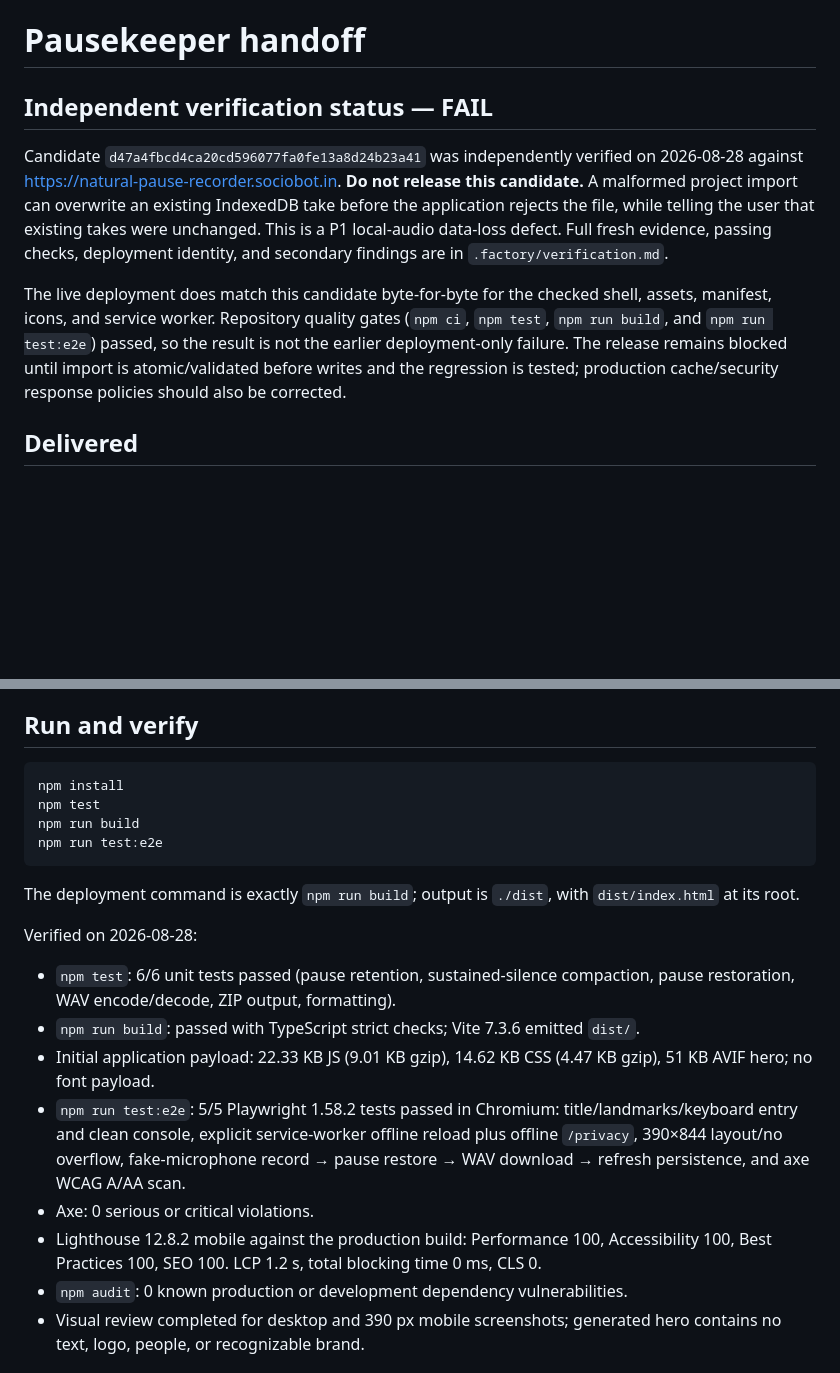
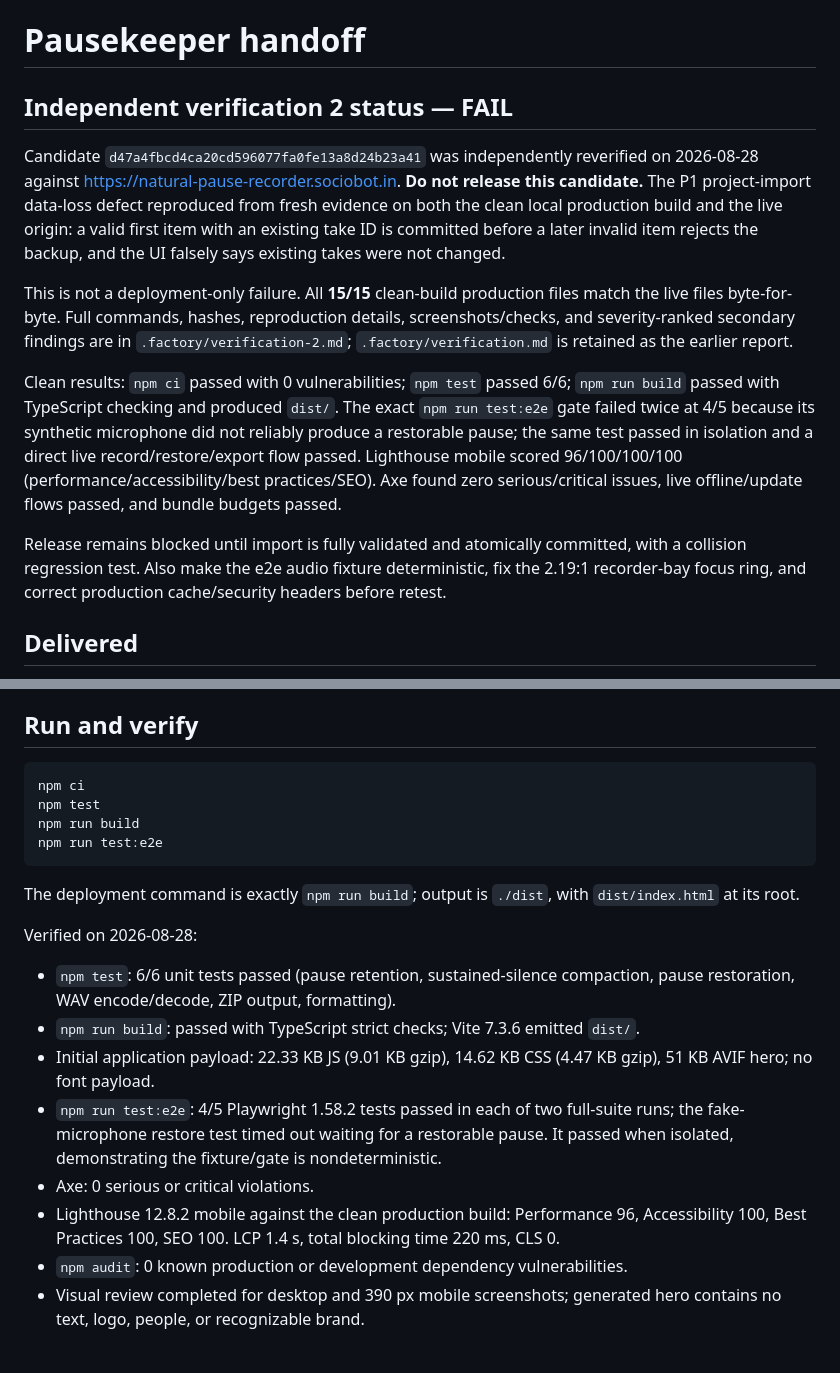
Before and after one commit to B-Divyesh/sf-natural-pause-recorder, a Markdown page: .factory/handoff.md, 2 parts joined by grey strips. Drawn GitHub-style; blank space fills up the shorter version.

Commit message:
verify: document independent candidate QA failure

````diff
--- a/.factory/handoff.md
+++ b/.factory/handoff.md
@@ -1,10 +1,14 @@
 # Pausekeeper handoff
 
-## Independent verification status — **FAIL**
+## Independent verification 2 status — **FAIL**
 
-Candidate `d47a4fbcd4ca20cd596077fa0fe13a8d24b23a41` was independently verified on 2026-08-28 against <https://natural-pause-recorder.sociobot.in>. **Do not release this candidate.** A malformed project import can overwrite an existing IndexedDB take before the application rejects the file, while telling the user that existing takes were unchanged. This is a P1 local-audio data-loss defect. Full fresh evidence, passing checks, deployment identity, and secondary findings are in `.factory/verification.md`.
+Candidate `d47a4fbcd4ca20cd596077fa0fe13a8d24b23a41` was independently reverified on 2026-08-28 against <https://natural-pause-recorder.sociobot.in>. **Do not release this candidate.** The P1 project-import data-loss defect reproduced from fresh evidence on both the clean local production build and the live origin: a valid first item with an existing take ID is committed before a later invalid item rejects the backup, and the UI falsely says existing takes were not changed.
 
-The live deployment does match this candidate byte-for-byte for the checked shell, assets, manifest, icons, and service worker. Repository quality gates (`npm ci`, `npm test`, `npm run build`, and `npm run test:e2e`) passed, so the result is not the earlier deployment-only failure. The release remains blocked until import is atomic/validated before writes and the regression is tested; production cache/security response policies should also be corrected.
+This is not a deployment-only failure. All **15/15** clean-build production files match the live files byte-for-byte. Full commands, hashes, reproduction details, screenshots/checks, and severity-ranked secondary findings are in `.factory/verification-2.md`; `.factory/verification.md` is retained as the earlier report.
+
+Clean results: `npm ci` passed with 0 vulnerabilities; `npm test` passed 6/6; `npm run build` passed with TypeScript checking and produced `dist/`. The exact `npm run test:e2e` gate failed twice at 4/5 because its synthetic microphone did not reliably produce a restorable pause; the same test passed in isolation and a direct live record/restore/export flow passed. Lighthouse mobile scored 96/100/100/100 (performance/accessibility/best practices/SEO). Axe found zero serious/critical issues, live offline/update flows passed, and bundle budgets passed.
+
+Release remains blocked until import is fully validated and atomically committed, with a collision regression test. Also make the e2e audio fixture deterministic, fix the 2.19:1 recorder-bay focus ring, and correct production cache/security headers before retest.
 
 ## Delivered
 
@@ -23,7 +27,7 @@ The live deployment does match this candidate byte-for-byte for the checked shel
 ## Run and verify
 
 ```sh
-npm install
+npm ci
 npm test
 npm run build
 npm run test:e2e
@@ -36,9 +40,9 @@ Verified on 2026-08-28:
 - `npm test`: 6/6 unit tests passed (pause retention, sustained-silence compaction, pause restoration, WAV encode/decode, ZIP output, formatting).
 - `npm run build`: passed with TypeScript strict checks; Vite 7.3.6 emitted `dist/`.
 - Initial application payload: 22.33 KB JS (9.01 KB gzip), 14.62 KB CSS (4.47 KB gzip), 51 KB AVIF hero; no font payload.
-- `npm run test:e2e`: 5/5 Playwright 1.58.2 tests passed in Chromium: title/landmarks/keyboard entry and clean console, explicit service-worker offline reload plus offline `/privacy`, 390×844 layout/no overflow, fake-microphone record → pause restore → WAV download → refresh persistence, and axe WCAG A/AA scan.
+- `npm run test:e2e`: 4/5 Playwright 1.58.2 tests passed in each of two full-suite runs; the fake-microphone restore test timed out waiting for a restorable pause. It passed when isolated, demonstrating the fixture/gate is nondeterministic.
 - Axe: 0 serious or critical violations.
-- Lighthouse 12.8.2 mobile against the production build: Performance 100, Accessibility 100, Best Practices 100, SEO 100. LCP 1.2 s, total blocking time 0 ms, CLS 0.
+- Lighthouse 12.8.2 mobile against the clean production build: Performance 96, Accessibility 100, Best Practices 100, SEO 100. LCP 1.4 s, total blocking time 220 ms, CLS 0.
 - `npm audit`: 0 known production or development dependency vulnerabilities.
 - Visual review completed for desktop and 390 px mobile screenshots; generated hero contains no text, logo, people, or recognizable brand.
 
````
Also changed, not shown: .factory/verification-2.md (added, +95 -0 lines).
